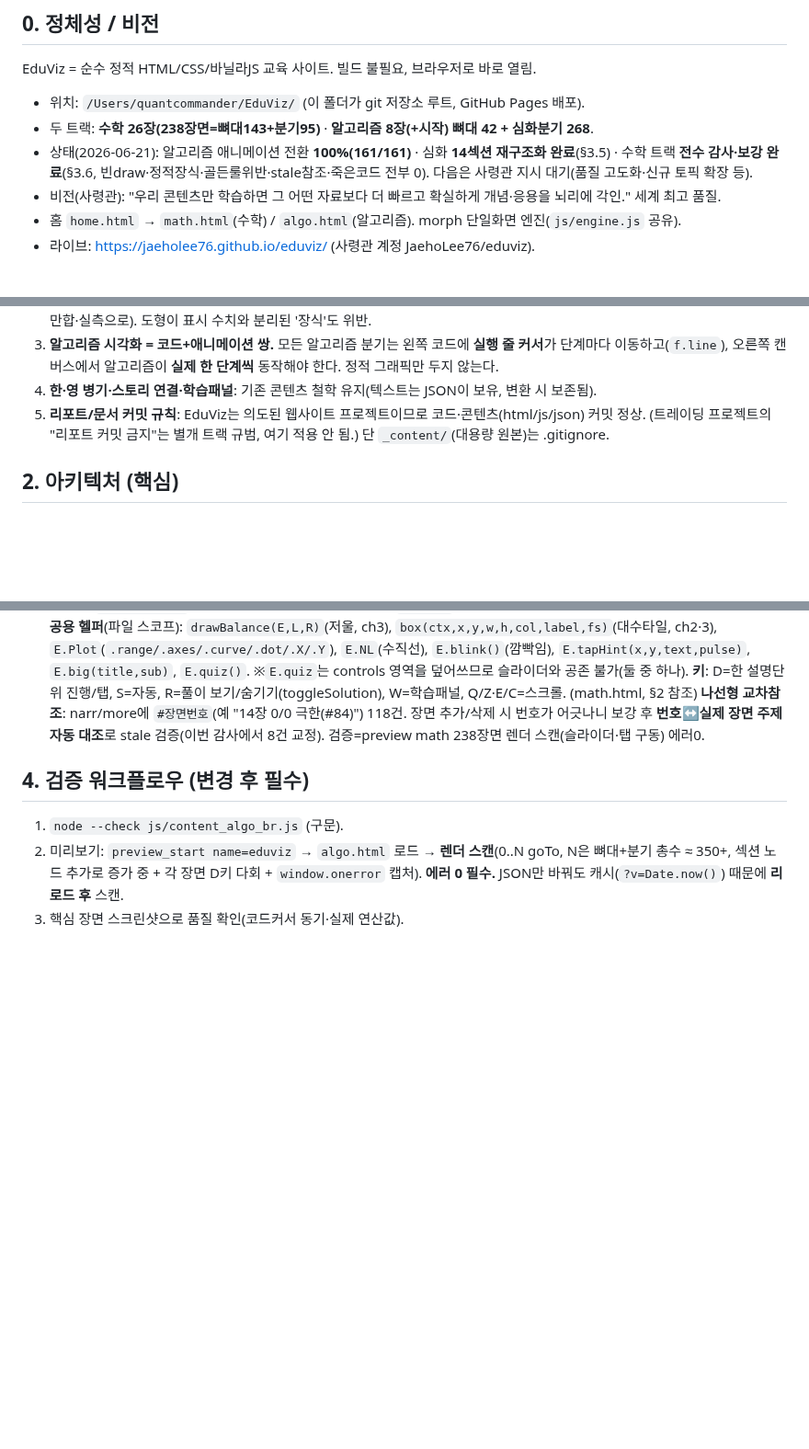
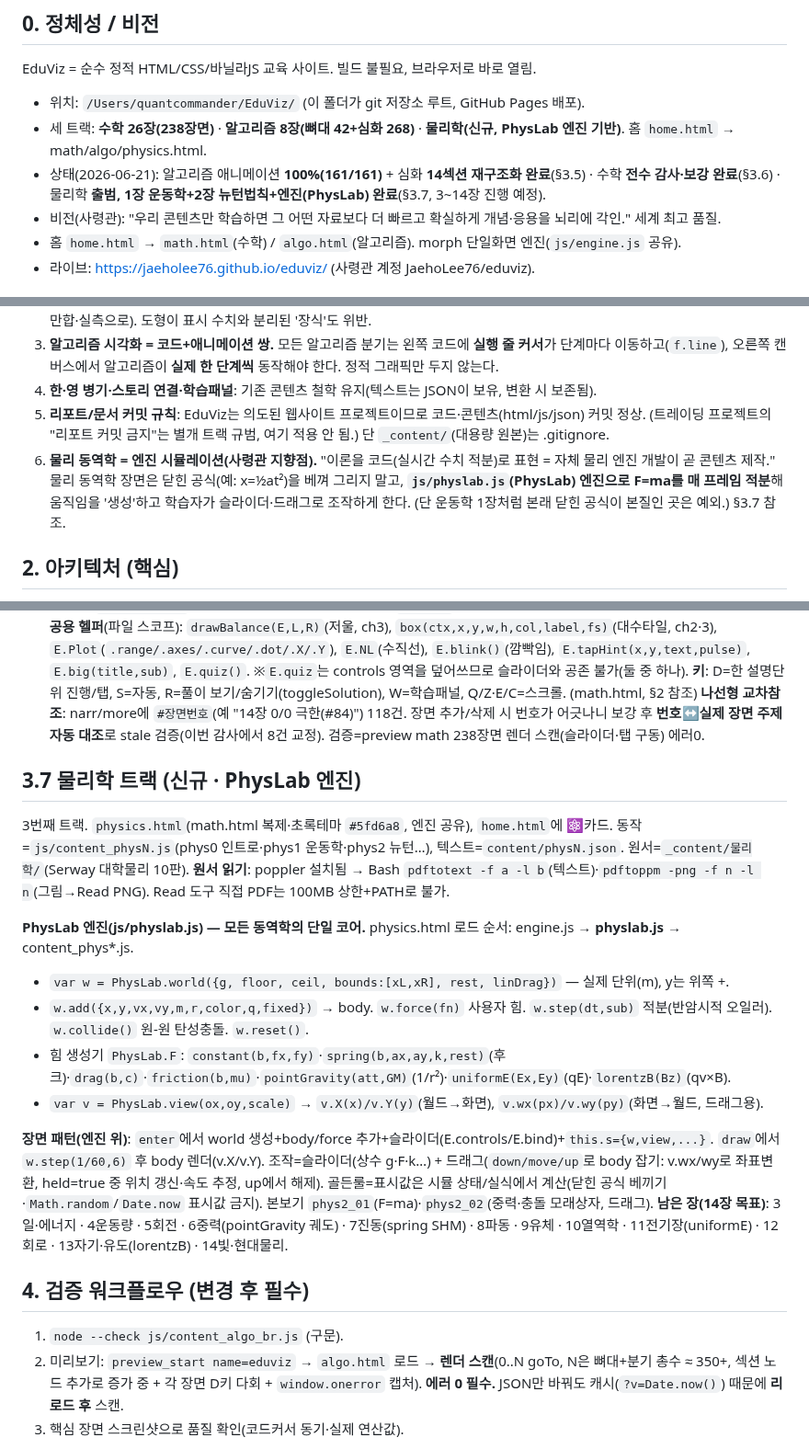
Before and after one commit to JaehoLee76/eduviz, a Markdown page: CLAUDE.md, 3 parts joined by grey strips. Shown at 92% size. Drawn GitHub-style; blank space fills up the shorter version.

Commit message:
docs: 물리=엔진 시뮬레이션 지향점 일급 규칙화(§1.6) + PhysLab/물리트랙 §3.7 + 상태 갱신

```diff
--- a/CLAUDE.md
+++ b/CLAUDE.md
@@ -8,8 +8,8 @@
 ## 0. 정체성 / 비전
 EduViz = 순수 정적 HTML/CSS/바닐라JS 교육 사이트. 빌드 불필요, 브라우저로 바로 열림.
 - 위치: `/Users/quantcommander/EduViz/` (이 폴더가 git 저장소 루트, GitHub Pages 배포).
-- 두 트랙: **수학 26장(238장면=뼈대143+분기95)** · **알고리즘 8장(+시작) 뼈대 42 + 심화분기 268**.
-- 상태(2026-06-21): 알고리즘 애니메이션 전환 **100%(161/161)** · 심화 **14섹션 재구조화 완료**(§3.5) · 수학 트랙 **전수 감사·보강 완료**(§3.6, 빈draw·정적장식·골든룰위반·stale참조·죽은코드 전부 0). 다음은 사령관 지시 대기(품질 고도화·신규 토픽 확장 등).
+- 세 트랙: **수학 26장(238장면)** · **알고리즘 8장(뼈대 42+심화 268)** · **물리학(신규, PhysLab 엔진 기반)**. 홈 `home.html` → math/algo/physics.html.
+- 상태(2026-06-21): 알고리즘 애니메이션 **100%(161/161)** + 심화 **14섹션 재구조화 완료**(§3.5) · 수학 **전수 감사·보강 완료**(§3.6) · 물리학 **출범, 1장 운동학+2장 뉴턴법칙+엔진(PhysLab) 완료**(§3.7, 3~14장 진행 예정).
 - 비전(사령관): "우리 콘텐츠만 학습하면 그 어떤 자료보다 더 빠르고 확실하게 개념·응용을 뇌리에 각인." 세계 최고 품질.
 - 홈 `home.html` → `math.html`(수학) / `algo.html`(알고리즘). morph 단일화면 엔진(`js/engine.js` 공유).
 - 라이브: https://jaeholee76.github.io/eduviz/ (사령관 계정 JaehoLee76/eduviz).
@@ -20,6 +20,7 @@ EduViz = 순수 정적 HTML/CSS/바닐라JS 교육 사이트. 빌드 불필요,
 3. **알고리즘 시각화 = 코드+애니메이션 쌍.** 모든 알고리즘 분기는 왼쪽 코드에 **실행 줄 커서**가 단계마다 이동하고(`f.line`), 오른쪽 캔버스에서 알고리즘이 **실제 한 단계씩** 동작해야 한다. 정적 그래픽만 두지 않는다.
 4. **한·영 병기·스토리 연결·학습패널**: 기존 콘텐츠 철학 유지(텍스트는 JSON이 보유, 변환 시 보존됨).
 5. **리포트/문서 커밋 규칙**: EduViz는 의도된 웹사이트 프로젝트이므로 코드·콘텐츠(html/js/json) 커밋 정상. (트레이딩 프로젝트의 "리포트 커밋 금지"는 별개 트랙 규범, 여기 적용 안 됨.) 단 `_content/`(대용량 원본)는 .gitignore.
+6. **물리 동역학 = 엔진 시뮬레이션(사령관 지향점).** "이론을 코드(실시간 수치 적분)로 표현 = 자체 물리 엔진 개발이 곧 콘텐츠 제작." 물리 동역학 장면은 닫힌 공식(예: x=½at²)을 베껴 그리지 말고, **`js/physlab.js`(PhysLab) 엔진으로 F=ma를 매 프레임 적분**해 움직임을 '생성'하고 학습자가 슬라이더·드래그로 조작하게 한다. (단 운동학 1장처럼 본래 닫힌 공식이 본질인 곳은 예외.) §3.7 참조.
 
 ## 2. 아키텍처 (핵심)
 - `algo.html` / `math.html` — 2단 레이아웃. 좌측 `#codeBody`(코드+줄커서)·`#stepCap`(STEP 캡션)·`#conceptExtra`(핵심요약/구현코드/연습문제), 하단 `#stepbar`(◂이전 D/다음·자동재생 S/초기화 X), 우측 `#stage` 캔버스.
@@ -74,6 +75,18 @@ EduViz = 순수 정적 HTML/CSS/바닐라JS 교육 사이트. 빌드 불필요,
 **키**: D=한 설명단위 진행/탭, S=자동, R=풀이 보기/숨기기(toggleSolution), W=학습패널, Q/Z·E/C=스크롤. (math.html, §2 참조)
 **나선형 교차참조**: narr/more에 `#장면번호`(예 "14장 0/0 극한(#84)") 118건. 장면 추가/삭제 시 번호가 어긋나니 보강 후 **번호↔실제 장면 주제 자동 대조**로 stale 검증(이번 감사에서 8건 교정). 검증=preview math 238장면 렌더 스캔(슬라이더·탭 구동) 에러0.
 
+## 3.7 물리학 트랙 (신규 · PhysLab 엔진)
+3번째 트랙. `physics.html`(math.html 복제·초록테마 `#5fd6a8`, 엔진 공유), `home.html`에 ⚛카드. 동작=`js/content_physN.js`(phys0 인트로·phys1 운동학·phys2 뉴턴…), 텍스트=`content/physN.json`. 원서=`_content/물리학/`(Serway 대학물리 10판). **원서 읽기**: poppler 설치됨 → Bash `pdftotext -f a -l b`(텍스트)·`pdftoppm -png -f n -l n`(그림→Read PNG). Read 도구 직접 PDF는 100MB 상한+PATH로 불가.
+
+**PhysLab 엔진(js/physlab.js) — 모든 동역학의 단일 코어.** physics.html 로드 순서: engine.js → **physlab.js** → content_phys*.js.
+- `var w = PhysLab.world({g, floor, ceil, bounds:[xL,xR], rest, linDrag})` — 실제 단위(m), y는 위쪽 +.
+- `w.add({x,y,vx,vy,m,r,color,q,fixed})` → body. `w.force(fn)` 사용자 힘. `w.step(dt,sub)` 적분(반암시적 오일러). `w.collide()` 원-원 탄성충돌. `w.reset()`.
+- 힘 생성기 `PhysLab.F`: `constant(b,fx,fy)`·`spring(b,ax,ay,k,rest)`(후크)·`drag(b,c)`·`friction(b,mu)`·`pointGravity(att,GM)`(1/r²)·`uniformE(Ex,Ey)`(qE)·`lorentzB(Bz)`(qv×B).
+- `var v = PhysLab.view(ox,oy,scale)` → `v.X(x)/v.Y(y)`(월드→화면), `v.wx(px)/v.wy(py)`(화면→월드, 드래그용).
+
+**장면 패턴(엔진 위)**: `enter`에서 world 생성+body/force 추가+슬라이더(E.controls/E.bind)+`this.s={w,view,...}`. `draw`에서 `w.step(1/60,6)` 후 body 렌더(v.X/v.Y). 조작=슬라이더(상수 g·F·k…) + 드래그(`down/move/up`로 body 잡기: v.wx/wy로 좌표변환, held=true 중 위치 갱신·속도 추정, up에서 해제). 골든룰=표시값은 시뮬 상태/실식에서 계산(닫힌 공식 베끼기·`Math.random`/`Date.now` 표시값 금지). 본보기 `phys2_01`(F=ma)·`phys2_02`(중력·충돌 모래상자, 드래그).
+**남은 장(14장 목표)**: 3일·에너지 · 4운동량 · 5회전 · 6중력(pointGravity 궤도) · 7진동(spring SHM) · 8파동 · 9유체 · 10열역학 · 11전기장(uniformE) · 12회로 · 13자기·유도(lorentzB) · 14빛·현대물리.
+
 ## 4. 검증 워크플로우 (변경 후 필수)
 1. `node --check js/content_algo_br.js` (구문).
 2. 미리보기: `preview_start name=eduviz` → `algo.html` 로드 → **렌더 스캔**(0..N goTo, N은 뼈대+분기 총수 ≈ 350+, 섹션 노드 추가로 증가 중 + 각 장면 D키 다회 + `window.onerror` 캡처). **에러 0 필수.** JSON만 바꿔도 캐시(`?v=Date.now()`) 때문에 **리로드 후** 스캔.
```
Also changed, not shown: eduviz.md (+4 -1 lines).
